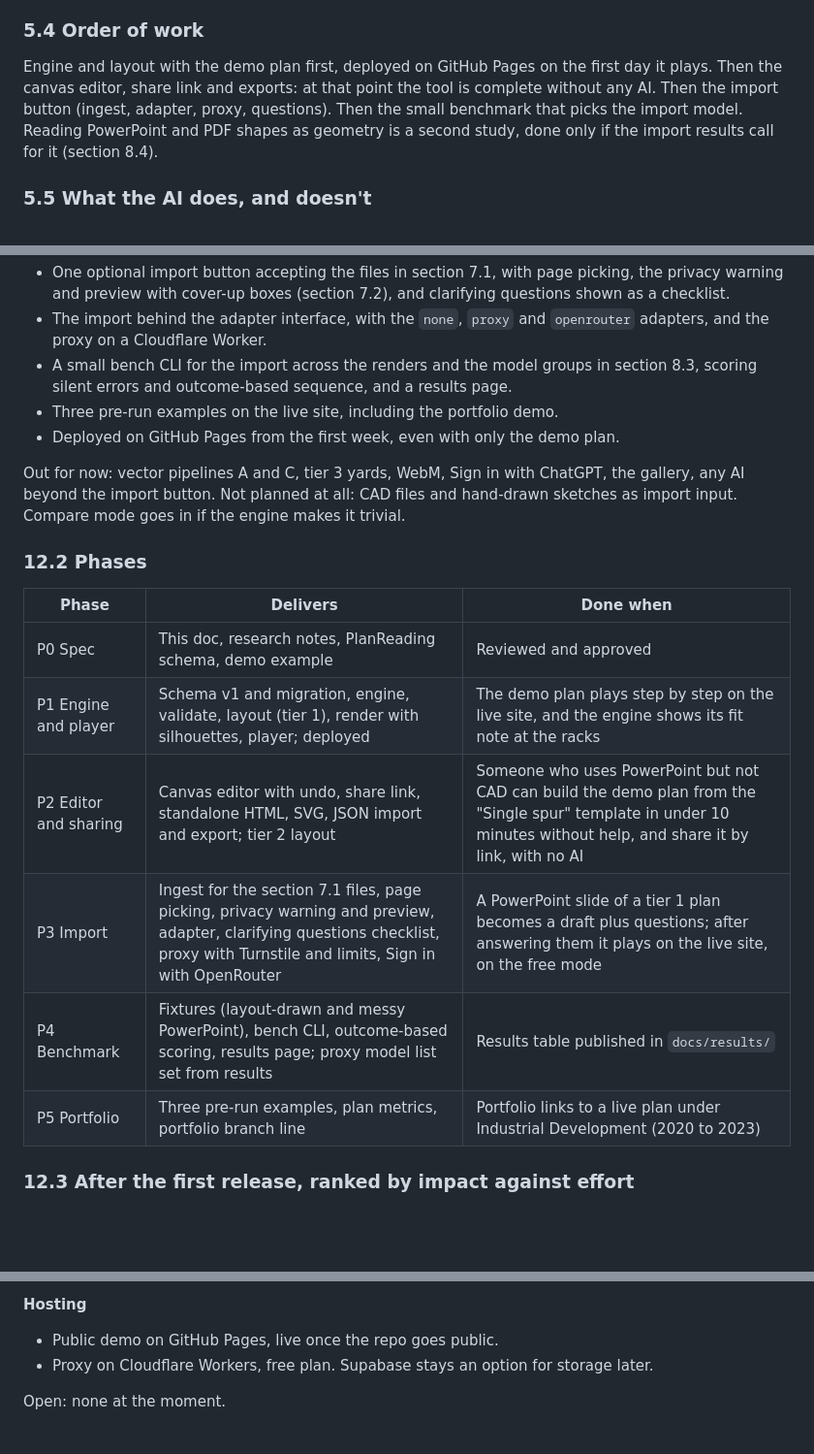
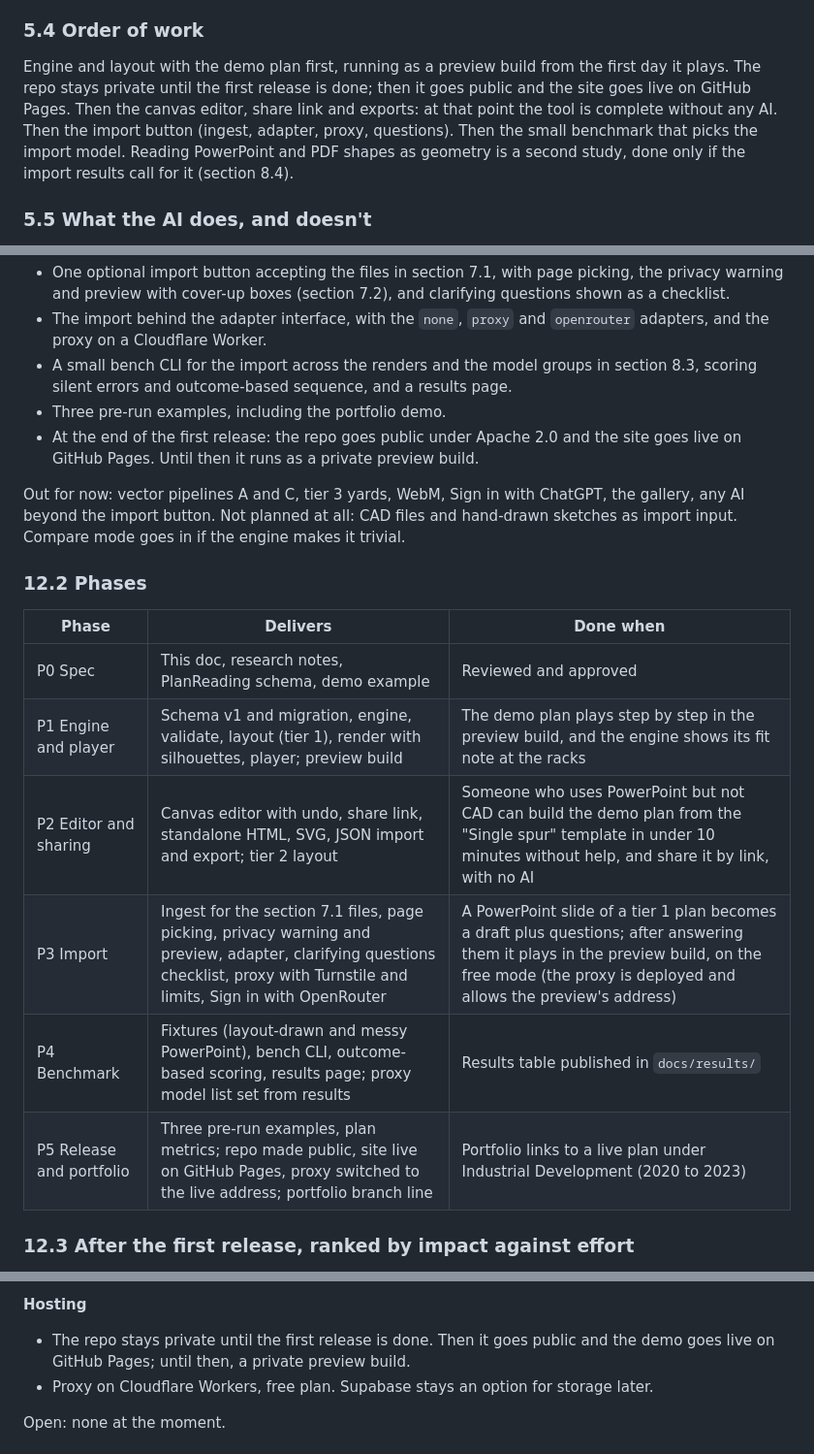
Before and after one commit to orgonag/railway-operating-plan-creator, a Markdown page: docs/spec.md, 3 parts joined by grey strips. Shown at 97% size. Rendered like a GitHub page; blank space fills up the shorter version.

Commit message:
Stay private until the first release; preview builds until then
Co-Authored-By: Claude Opus 5.5 <noreply@anthropic.com>

```diff
--- a/docs/spec.md
+++ b/docs/spec.md
@@ -127,7 +127,7 @@ bench CLI scores the import draft, and how well its questions covered its mistak
 
 ### 5.4 Order of work
 
-Engine and layout with the demo plan first, deployed on GitHub Pages on the first day it plays. Then the canvas editor, share link and exports: at that point the tool is complete without any AI. Then the import button (ingest, adapter, proxy, questions). Then the small benchmark that picks the import model. Reading PowerPoint and PDF shapes as geometry is a second study, done only if the import results call for it (section 8.4).
+Engine and layout with the demo plan first, running as a preview build from the first day it plays. The repo stays private until the first release is done; then it goes public and the site goes live on GitHub Pages. Then the canvas editor, share link and exports: at that point the tool is complete without any AI. Then the import button (ingest, adapter, proxy, questions). Then the small benchmark that picks the import model. Reading PowerPoint and PDF shapes as geometry is a second study, done only if the import results call for it (section 8.4).
 
 ### 5.5 What the AI does, and doesn't
 
@@ -472,8 +472,8 @@ In:
 - One optional import button accepting the files in section 7.1, with page picking, the privacy warning and preview with cover-up boxes (section 7.2), and clarifying questions shown as a checklist.
 - The import behind the adapter interface, with the `none`, `proxy` and `openrouter` adapters, and the proxy on a Cloudflare Worker.
 - A small bench CLI for the import across the renders and the model groups in section 8.3, scoring silent errors and outcome-based sequence, and a results page.
-- Three pre-run examples on the live site, including the portfolio demo.
-- Deployed on GitHub Pages from the first week, even with only the demo plan.
+- Three pre-run examples, including the portfolio demo.
+- At the end of the first release: the repo goes public under Apache 2.0 and the site goes live on GitHub Pages. Until then it runs as a private preview build.
 
 Out for now: vector pipelines A and C, tier 3 yards, WebM, Sign in with ChatGPT, the gallery, any AI beyond the import button. Not planned at all: CAD files and hand-drawn sketches as import input. Compare mode goes in if the engine makes it trivial.
 
@@ -482,11 +482,11 @@ Out for now: vector pipelines A and C, tier 3 yards, WebM, Sign in with ChatGPT,
 | Phase | Delivers | Done when |
 |---|---|---|
 | P0 Spec | This doc, research notes, PlanReading schema, demo example | Reviewed and approved |
-| P1 Engine and player | Schema v1 and migration, engine, validate, layout (tier 1), render with silhouettes, player; deployed | The demo plan plays step by step on the live site, and the engine shows its fit note at the racks |
+| P1 Engine and player | Schema v1 and migration, engine, validate, layout (tier 1), render with silhouettes, player; preview build | The demo plan plays step by step in the preview build, and the engine shows its fit note at the racks |
 | P2 Editor and sharing | Canvas editor with undo, share link, standalone HTML, SVG, JSON import and export; tier 2 layout | Someone who uses PowerPoint but not CAD can build the demo plan from the "Single spur" template in under 10 minutes without help, and share it by link, with no AI |
-| P3 Import | Ingest for the section 7.1 files, page picking, privacy warning and preview, adapter, clarifying questions checklist, proxy with Turnstile and limits, Sign in with OpenRouter | A PowerPoint slide of a tier 1 plan becomes a draft plus questions; after answering them it plays on the live site, on the free mode |
+| P3 Import | Ingest for the section 7.1 files, page picking, privacy warning and preview, adapter, clarifying questions checklist, proxy with Turnstile and limits, Sign in with OpenRouter | A PowerPoint slide of a tier 1 plan becomes a draft plus questions; after answering them it plays in the preview build, on the free mode (the proxy is deployed and allows the preview's address) |
 | P4 Benchmark | Fixtures (layout-drawn and messy PowerPoint), bench CLI, outcome-based scoring, results page; proxy model list set from results | Results table published in `docs/results/` |
-| P5 Portfolio | Three pre-run examples, plan metrics, portfolio branch line | Portfolio links to a live plan under Industrial Development (2020 to 2023) |
+| P5 Release and portfolio | Three pre-run examples, plan metrics; repo made public, site live on GitHub Pages, proxy switched to the live address; portfolio branch line | Portfolio links to a live plan under Industrial Development (2020 to 2023) |
 
 ### 12.3 After the first release, ranked by impact against effort
 
@@ -564,7 +564,7 @@ Decided with the owner (2026-10-20):
 - Real op plans found online form a private test set only: never committed or published, aggregate scores only. The public benchmark is synthetic.
 
 **Hosting**
-- Public demo on GitHub Pages, live once the repo goes public.
+- The repo stays private until the first release is done. Then it goes public and the demo goes live on GitHub Pages; until then, a private preview build.
 - Proxy on Cloudflare Workers, free plan. Supabase stays an option for storage later.
 
 Open: none at the moment.
```
